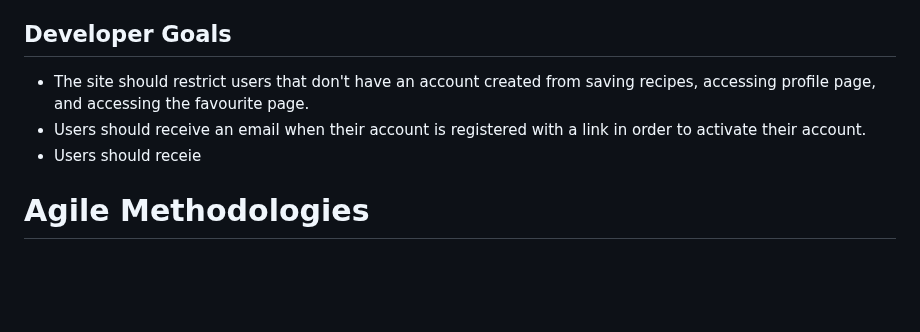
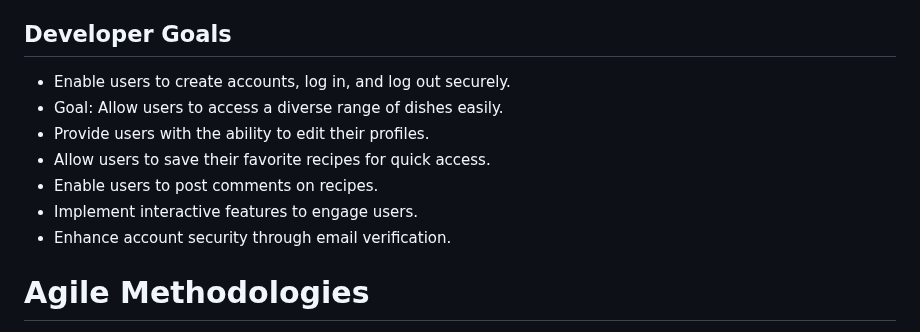
Before and after one commit to Rafz9Abz9/AbzRecipe, a Markdown page: README.md, the part around one of its changes. GitHub-like rendering; blank space fills up the shorter version.

```diff
--- a/README.md
+++ b/README.md
@@ -42,8 +42,12 @@ The primary goal of ABZRECIPE is to empower users by creating a comprehensive on
 - Admin login: to manage CRUD functionality.
 
 ## Developer Goals
-- The site should restrict users that don't have an account created from saving recipes, accessing profile page, and accessing the favourite page.
-- Users should receive an email when their account is registered with a link in order to activate their account.
-- Users should receie
+- Enable users to create accounts, log in, and log out securely.
+- Goal: Allow users to access a diverse range of dishes easily.
+- Provide users with the ability to edit their profiles.
+- Allow users to save their favorite recipes for quick access.
+- Enable users to post comments on recipes.
+-  Implement interactive features to engage users.
+-  Enhance account security through email verification.
 
 # Agile Methodologies
```
Also changed, not shown: other parts of README.md (+7 -0 lines).
